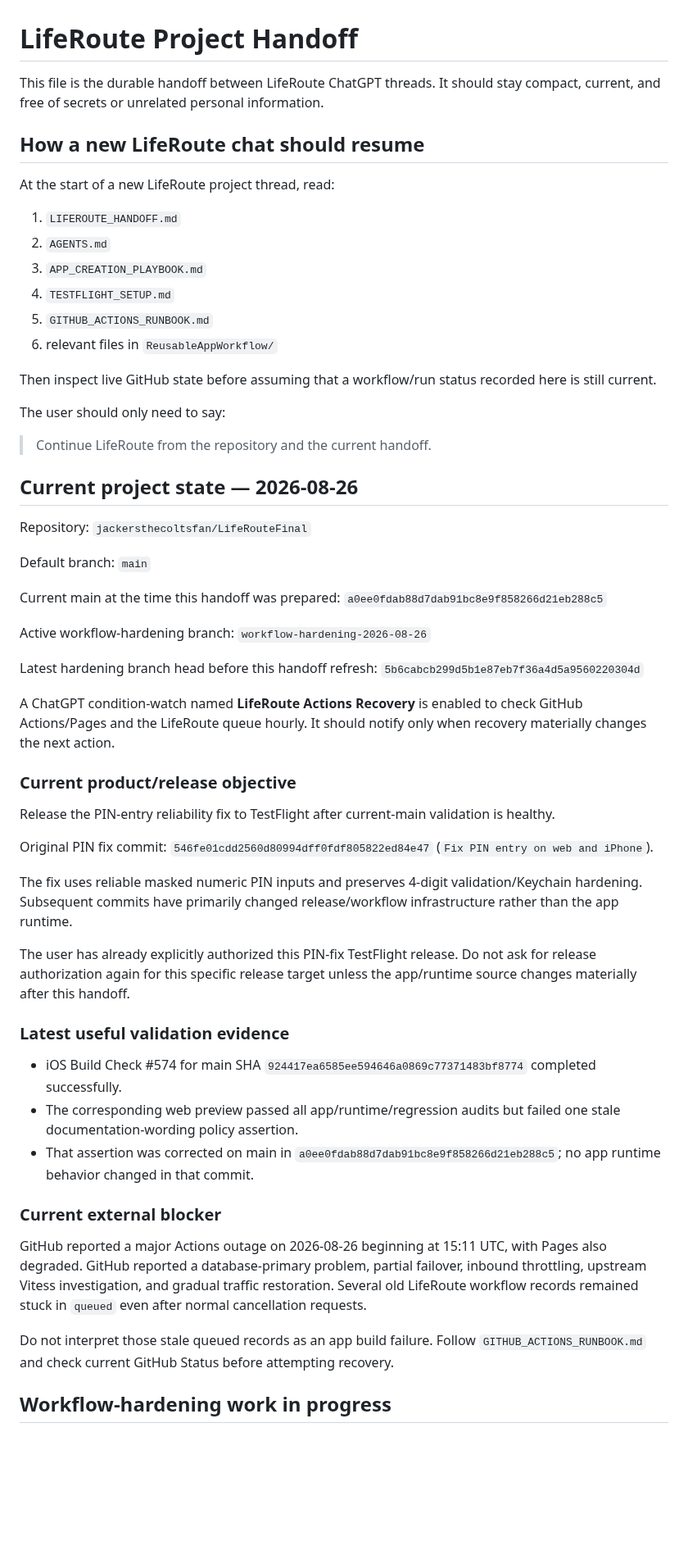
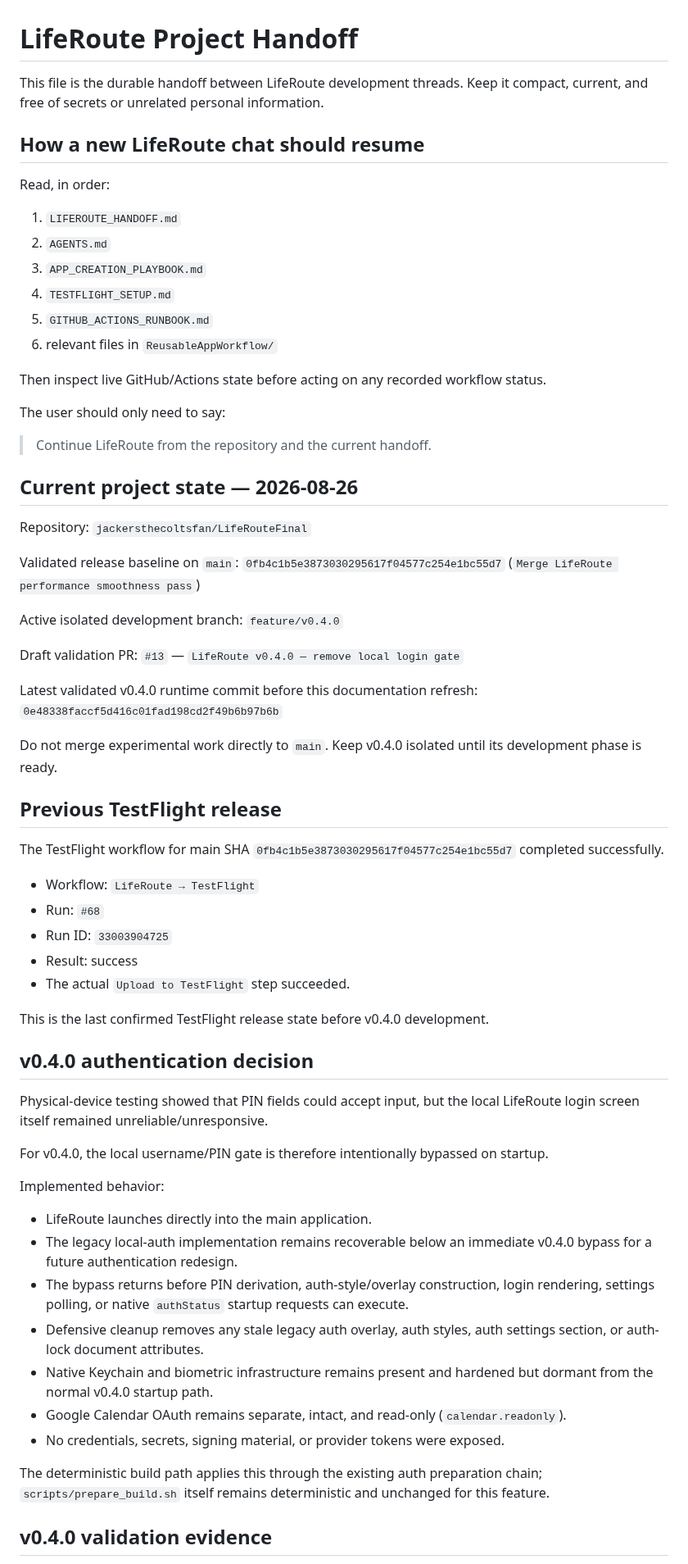
Before and after one commit to jackersthecoltsfan/LifeRouteFinal, a Markdown page: LIFEROUTE_HANDOFF.md, the part around one of its changes. Shown at 82% size. Rendered like a GitHub page; blank space fills up the shorter version.

Commit message:
Refresh LifeRoute handoff for validated v0.4.0 startup work

```diff
--- a/LIFEROUTE_HANDOFF.md
+++ b/LIFEROUTE_HANDOFF.md
@@ -1,10 +1,10 @@
 # LifeRoute Project Handoff
 
-This file is the durable handoff between LifeRoute ChatGPT threads. It should stay compact, current, and free of secrets or unrelated personal information.
+This file is the durable handoff between LifeRoute development threads. Keep it compact, current, and free of secrets or unrelated personal information.
 
 ## How a new LifeRoute chat should resume
 
-At the start of a new LifeRoute project thread, read:
+Read, in order:
 
 1. `LIFEROUTE_HANDOFF.md`
 2. `AGENTS.md`
@@ -13,7 +13,7 @@ At the start of a new LifeRoute project thread, read:
 5. `GITHUB_ACTIONS_RUNBOOK.md`
 6. relevant files in `ReusableAppWorkflow/`
 
-Then inspect live GitHub state before assuming that a workflow/run status recorded here is still current.
+Then inspect live GitHub/Actions state before acting on any recorded workflow status.
 
 The user should only need to say:
 
@@ -23,37 +23,50 @@ The user should only need to say:
 
 Repository: `jackersthecoltsfan/LifeRouteFinal`
 
-Default branch: `main`
+Validated release baseline on `main`:
+`0fb4c1b5e3873030295617f04577c254e1bc55d7`
+(`Merge LifeRoute performance smoothness pass`)
 
-Current main at the time this handoff was prepared: `a0ee0fdab88d7dab91bc8e9f858266d21eb288c5`
+Active isolated development branch:
+`feature/v0.4.0`
 
-Active workflow-hardening branch: `workflow-hardening-2026-08-26`
+Draft validation PR:
+`#13` — `LifeRoute v0.4.0 — remove local login gate`
 
-Latest hardening branch head before this handoff refresh: `5b6cabcb299d5b1e87eb7f36a4d5a9560220304d`
+Latest validated v0.4.0 runtime commit before this documentation refresh:
+`0e48338faccf5d416c01fad198cd2f49b6b97b6b`
 
-A ChatGPT condition-watch named **LifeRoute Actions Recovery** is enabled to check GitHub Actions/Pages and the LifeRoute queue hourly. It should notify only when recovery materially changes the next action.
+Do not merge experimental work directly to `main`. Keep v0.4.0 isolated until its development phase is ready.
 
-### Current product/release objective
+## Previous TestFlight release
 
-Release the PIN-entry reliability fix to TestFlight after current-main validation is healthy.
+The TestFlight workflow for main SHA `0fb4c1b5e3873030295617f04577c254e1bc55d7` completed successfully.
 
-Original PIN fix commit: `546fe01cdd2560d80994dff0fdf805822ed84e47` (`Fix PIN entry on web and iPhone`).
+- Workflow: `LifeRoute → TestFlight`
+- Run: `#68`
+- Run ID: `33003904725`
+- Result: success
+- The actual `Upload to TestFlight` step succeeded.
 
-The fix uses reliable masked numeric PIN inputs and preserves 4-digit validation/Keychain hardening. Subsequent commits have primarily changed release/workflow infrastructure rather than the app runtime.
+This is the last confirmed TestFlight release state before v0.4.0 development.
 
-The user has already explicitly authorized this PIN-fix TestFlight release. Do not ask for release authorization again for this specific release target unless the app/runtime source changes materially after this handoff.
+## v0.4.0 authentication decision
 
-### Latest useful validation evidence
+Physical-device testing showed that PIN fields could accept input, but the local LifeRoute login screen itself remained unreliable/unresponsive.
 
-- iOS Build Check #574 for main SHA `924417ea6585ee594646a0869c77371483bf8774` completed successfully.
-- The corresponding web preview passed all app/runtime/regression audits but failed one stale documentation-wording policy assertion.
-- That assertion was corrected on main in `a0ee0fdab88d7dab91bc8e9f858266d21eb288c5`; no app runtime behavior changed in that commit.
+For v0.4.0, the local username/PIN gate is therefore intentionally bypassed on startup.
 
-### Current external blocker
+Implemented behavior:
 
-GitHub reported a major Actions outage on 2026-08-26 beginning at 15:11 UTC, with Pages also degraded. GitHub reported a database-primary problem, partial failover, inbound throttling, upstream Vitess investigation, and gradual traffic restoration. Several old LifeRoute workflow records remained stuck in `queued` even after normal cancellation requests.
+- LifeRoute launches directly into the main application.
+- The legacy local-auth implementation remains recoverable below an immediate v0.4.0 bypass for a future authentication redesign.
+- The bypass returns before PIN derivation, auth-style/overlay construction, login rendering, settings polling, or native `authStatus` startup requests can execute.
+- Defensive cleanup removes any stale legacy auth overlay, auth styles, auth settings section, or auth-lock document attributes.
+- Native Keychain and biometric infrastructure remains present and hardened but dormant from the normal v0.4.0 startup path.
+- Google Calendar OAuth remains separate, intact, and read-only (`calendar.readonly`).
+- No credentials, secrets, signing material, or provider tokens were exposed.
 
-Do not interpret those stale queued records as an app build failure. Follow `GITHUB_ACTIONS_RUNBOOK.md` and check current GitHub Status before attempting recovery.
+The deterministic build path applies this through the existing auth preparation chain; `scripts/prepare_build.sh` itself remains deterministic and unchanged for this feature.
 
-## Workflow-hardening work in progress
+## v0.4.0 validation evidence
 
```
Also changed, not shown: other parts of LIFEROUTE_HANDOFF.md (+64 -56 lines).
